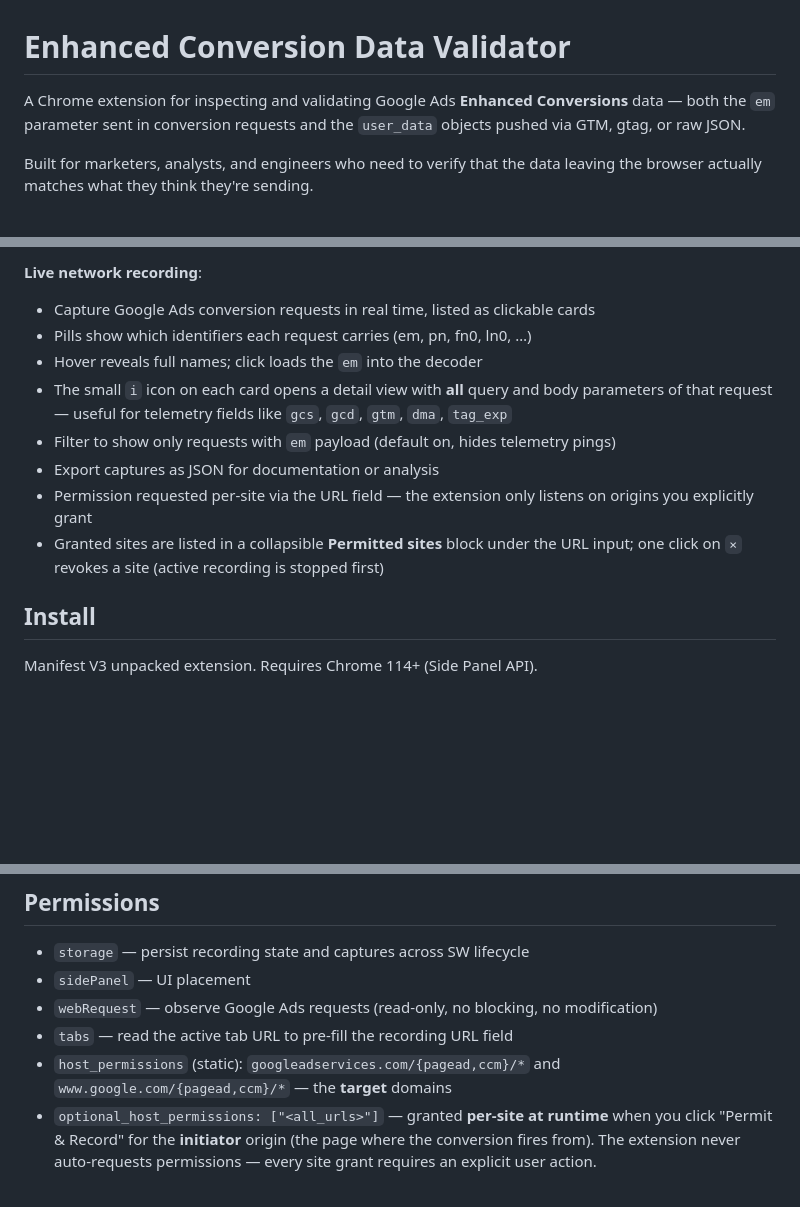
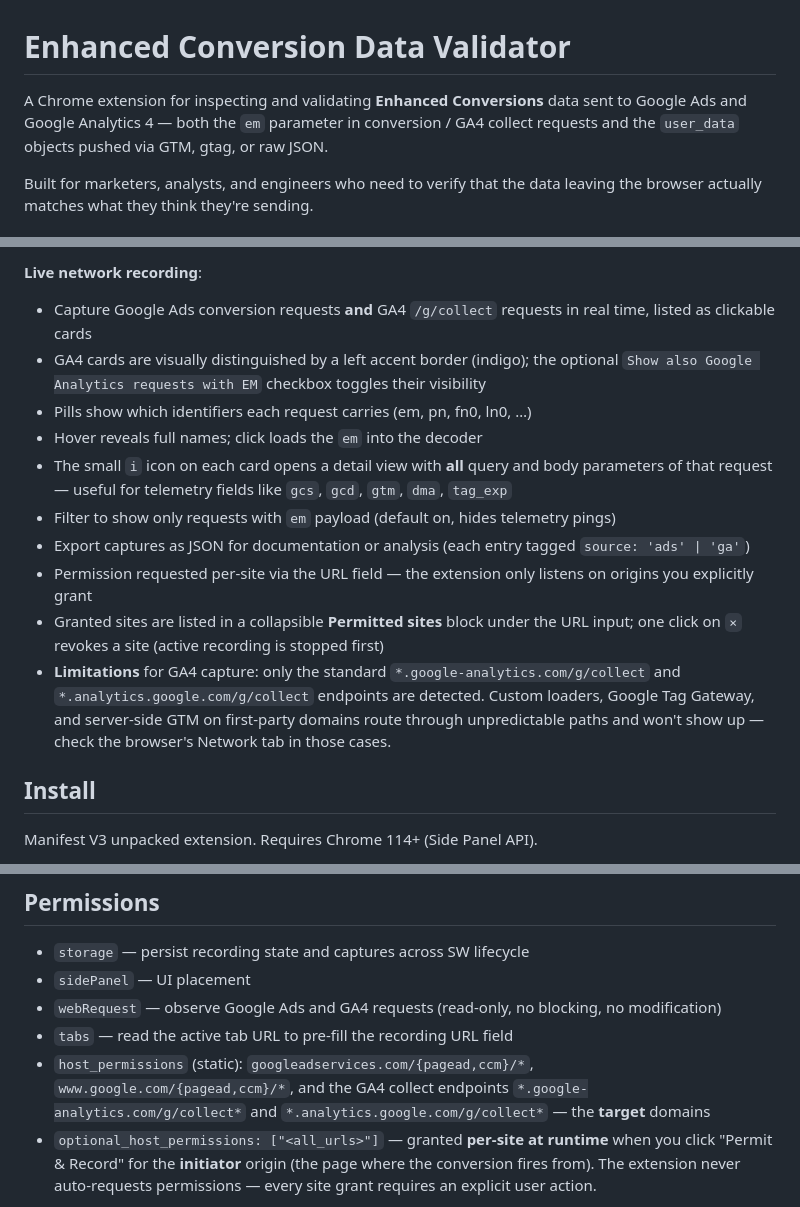
Before and after one commit to mbaersch/ec-data-validator, a Markdown page: README.md, 3 parts joined by grey strips. GitHub-like rendering; blank space fills up the shorter version.

Commit message:
docs: README v2.2 — GA4 capture, source field, limitations note
Co-Authored-By: Claude Opus 4.7 (1M context) <noreply@anthropic.com>

```diff
--- a/README.md
+++ b/README.md
@@ -1,6 +1,6 @@
 # Enhanced Conversion Data Validator
 
-A Chrome extension for inspecting and validating Google Ads **Enhanced Conversions** data — both the `em` parameter sent in conversion requests and the `user_data` objects pushed via GTM, gtag, or raw JSON.
+A Chrome extension for inspecting and validating **Enhanced Conversions** data sent to Google Ads and Google Analytics 4 — both the `em` parameter in conversion / GA4 collect requests and the `user_data` objects pushed via GTM, gtag, or raw JSON.
 
 Built for marketers, analysts, and engineers who need to verify that the data leaving the browser actually matches what they think they're sending.
 
@@ -23,14 +23,16 @@ Built for marketers, analysts, and engineers who need to verify that the data le
 
 **Live network recording**:
 
-- Capture Google Ads conversion requests in real time, listed as clickable cards
+- Capture Google Ads conversion requests **and** GA4 `/g/collect` requests in real time, listed as clickable cards
+- GA4 cards are visually distinguished by a left accent border (indigo); the optional `Show also Google Analytics requests with EM` checkbox toggles their visibility
 - Pills show which identifiers each request carries (em, pn, fn0, ln0, …)
 - Hover reveals full names; click loads the `em` into the decoder
 - The small `i` icon on each card opens a detail view with **all** query and body parameters of that request — useful for telemetry fields like `gcs`, `gcd`, `gtm`, `dma`, `tag_exp`
 - Filter to show only requests with `em` payload (default on, hides telemetry pings)
-- Export captures as JSON for documentation or analysis
+- Export captures as JSON for documentation or analysis (each entry tagged `source: 'ads' | 'ga'`)
 - Permission requested per-site via the URL field — the extension only listens on origins you explicitly grant
 - Granted sites are listed in a collapsible **Permitted sites** block under the URL input; one click on `×` revokes a site (active recording is stopped first)
+- **Limitations** for GA4 capture: only the standard `*.google-analytics.com/g/collect` and `*.analytics.google.com/g/collect` endpoints are detected. Custom loaders, Google Tag Gateway, and server-side GTM on first-party domains route through unpredictable paths and won't show up — check the browser's Network tab in those cases.
 
 ## Install
 
@@ -77,9 +79,9 @@ The recording continues in the background even when the Side Panel is closed. It
 
 - `storage` — persist recording state and captures across SW lifecycle
 - `sidePanel` — UI placement
-- `webRequest` — observe Google Ads requests (read-only, no blocking, no modification)
+- `webRequest` — observe Google Ads and GA4 requests (read-only, no blocking, no modification)
 - `tabs` — read the active tab URL to pre-fill the recording URL field
-- `host_permissions` (static): `googleadservices.com/{pagead,ccm}/*` and `www.google.com/{pagead,ccm}/*` — the **target** domains
+- `host_permissions` (static): `googleadservices.com/{pagead,ccm}/*`, `www.google.com/{pagead,ccm}/*`, and the GA4 collect endpoints `*.google-analytics.com/g/collect*` and `*.analytics.google.com/g/collect*` — the **target** domains
 - `optional_host_permissions: ["<all_urls>"]` — granted **per-site at runtime** when you click "Permit & Record" for the **initiator** origin (the page where the conversion fires from). The extension never auto-requests permissions — every site grant requires an explicit user action.
 
 The extension does not transmit anything anywhere. All processing is local.
```
